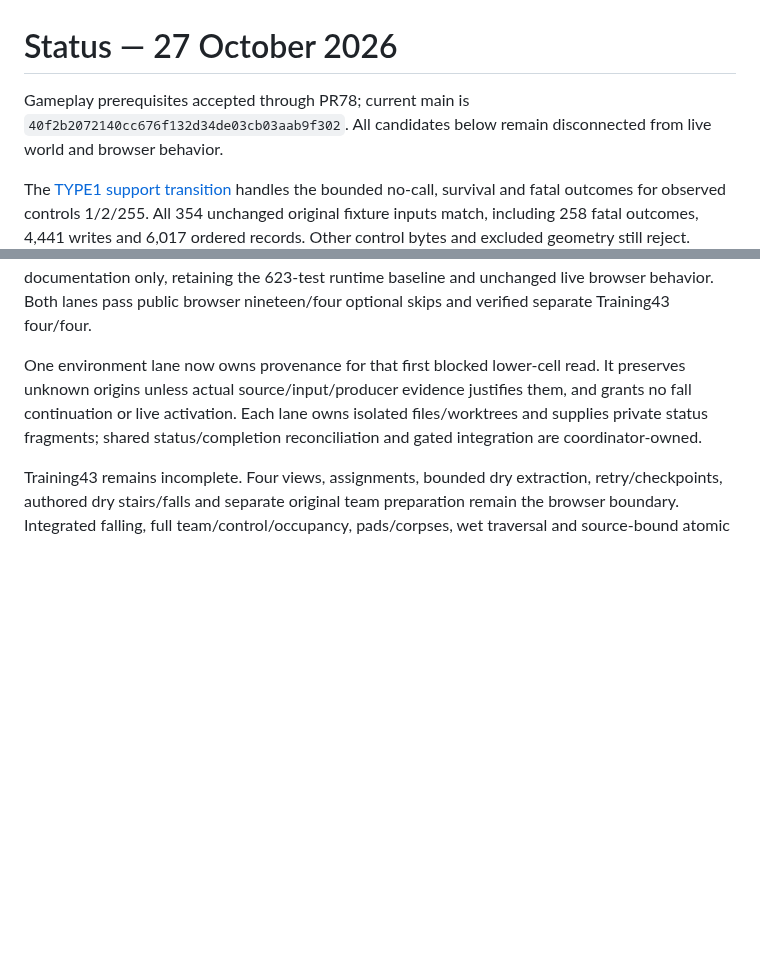
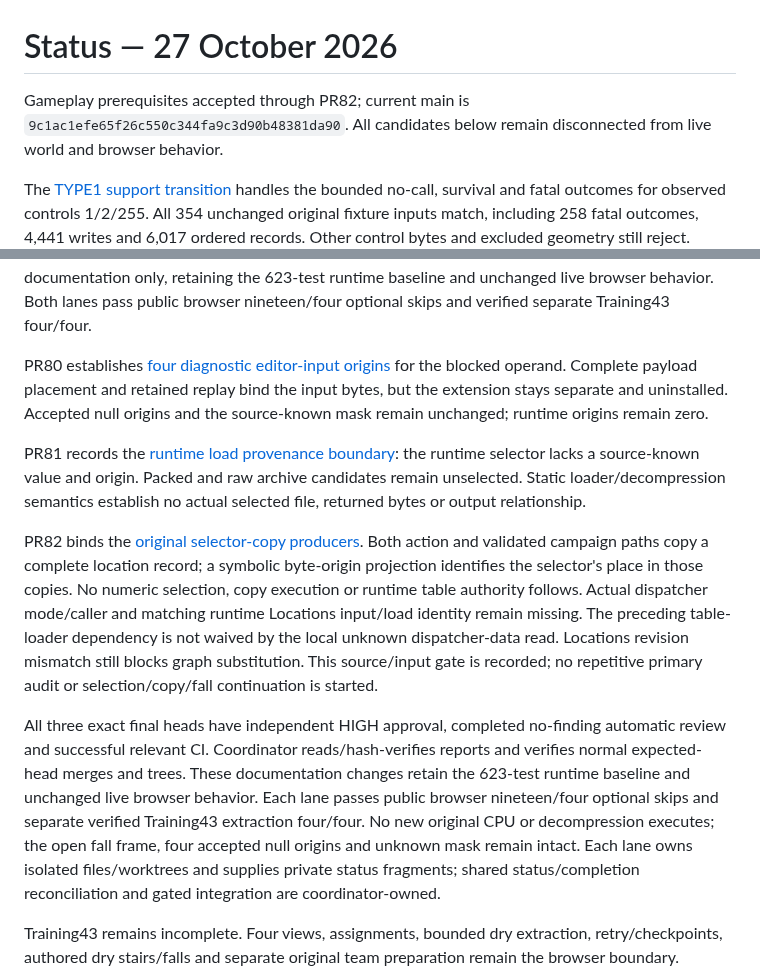
Before and after one commit to derekrivers/HiredGuns, a Markdown page: STATUS.md, 2 parts joined by grey strips. GitHub-like rendering; blank space fills up the shorter version.

Commit message:
Reconcile accepted runtime selector evidence and input gate

```diff
--- a/STATUS.md
+++ b/STATUS.md
@@ -1,7 +1,7 @@
 # Status — 27 October 2026
 
-Gameplay prerequisites accepted through PR78; current main is
-`40f2b2072140cc676f132d34de03cb03aab9f302`.
+Gameplay prerequisites accepted through PR82; current main is
+`9c1ac1efe65f26c550c344fa9c3d90b48381da90`.
 All candidates below remain disconnected from live world and browser behavior.
 
 The [TYPE1 support transition](docs/type1-support-contract.md) handles the bounded
@@ -283,9 +283,33 @@ merges and trees. Both changes are documentation only, retaining the 623-test
 runtime baseline and unchanged live browser behavior. Both lanes pass public
 browser nineteen/four optional skips and verified separate Training43 four/four.
 
-One environment lane now owns provenance for that first blocked lower-cell read.
-It preserves unknown origins unless actual source/input/producer evidence
-justifies them, and grants no fall continuation or live activation.
+PR80 establishes [four diagnostic editor-input origins](docs/initialized-fall-lower-cell-origin.md)
+for the blocked operand. Complete payload placement and retained replay bind the
+input bytes, but the extension stays separate and uninstalled. Accepted null
+origins and the source-known mask remain unchanged; runtime origins remain zero.
+
+PR81 records the [runtime load provenance boundary](docs/runtime-lower-cell-load-origin.md):
+the runtime selector lacks a source-known value and origin. Packed and raw archive
+candidates remain unselected. Static loader/decompression semantics establish no
+actual selected file, returned bytes or output relationship.
+
+PR82 binds the [original selector-copy producers](docs/runtime-map-selector-producer.md).
+Both action and validated campaign paths copy a complete location record; a
+symbolic byte-origin projection identifies the selector's place in those copies.
+No numeric selection, copy execution or runtime table authority follows. Actual
+dispatcher mode/caller and matching runtime Locations input/load identity remain
+missing. The preceding table-loader dependency is not waived by the local
+unknown dispatcher-data read. Locations revision mismatch still blocks graph
+substitution. This source/input gate is recorded; no repetitive primary audit
+or selection/copy/fall continuation is started.
+
+All three exact final heads have independent HIGH approval, completed no-finding
+automatic review and successful relevant CI. Coordinator reads/hash-verifies
+reports and verifies normal expected-head merges and trees. These documentation
+changes retain the 623-test runtime baseline and unchanged live browser behavior.
+Each lane passes public browser nineteen/four optional skips and separate verified
+Training43 extraction four/four. No new original CPU or decompression executes;
+the open fall frame, four accepted null origins and unknown mask remain intact.
 Each lane owns isolated files/worktrees and supplies private status fragments;
 shared status/completion reconciliation and gated integration are coordinator-owned.
 
```
Also changed, not shown: docs/training43-completion.md (+28 -4 lines).
